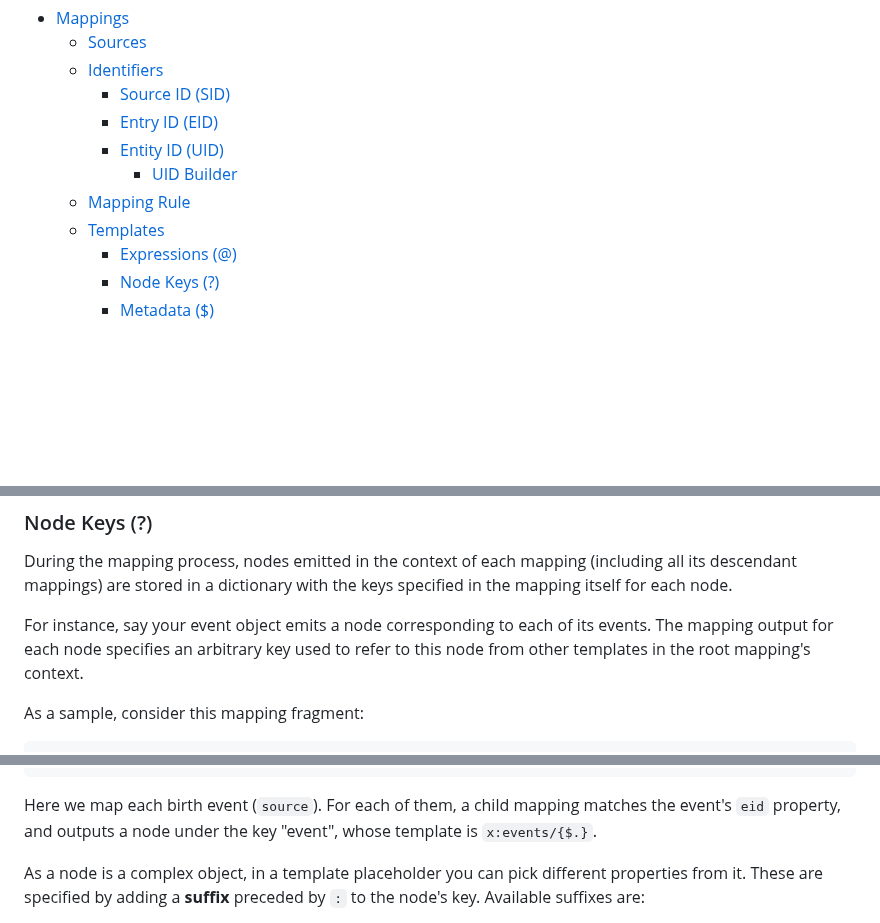
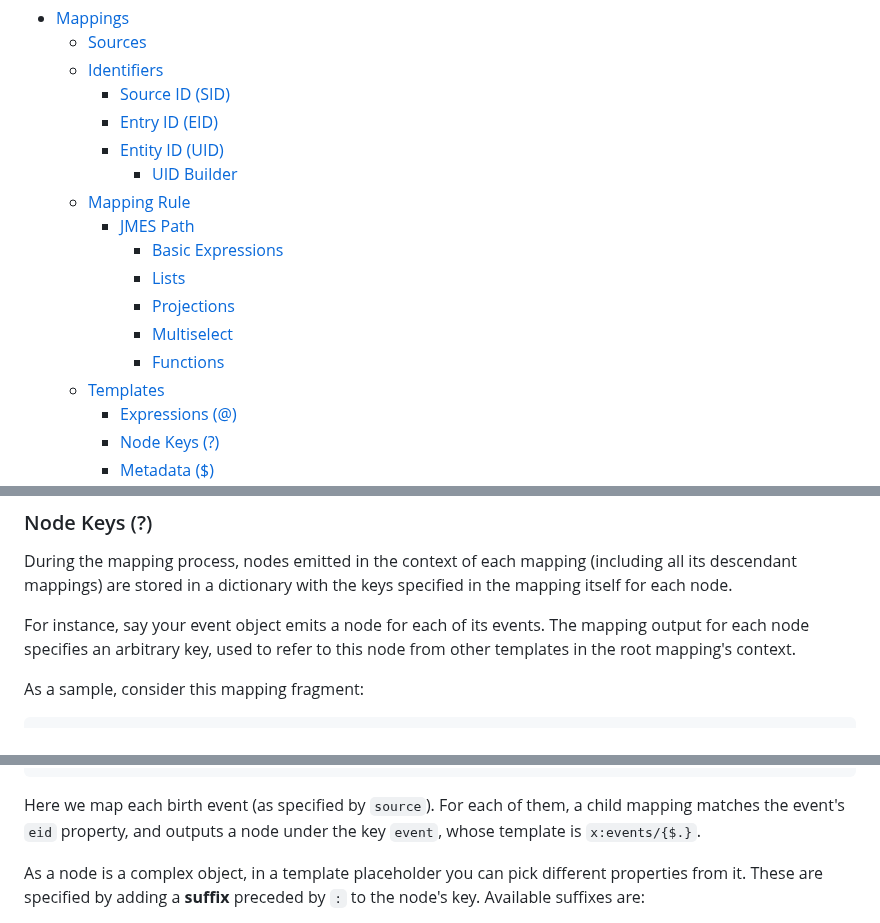
Before and after one commit to vedph/cadmus-graph, a Markdown page: docs/mappings.md, 3 parts joined by grey strips. Drawn GitHub-style; blank space fills up the shorter version.

````diff
--- a/docs/mappings.md
+++ b/docs/mappings.md
@@ -8,6 +8,12 @@
     - [Entity ID (UID)](#entity-id-uid)
       - [UID Builder](#uid-builder)
   - [Mapping Rule](#mapping-rule)
+    - [JMES Path](#jmes-path)
+      - [Basic Expressions](#basic-expressions)
+      - [Lists](#lists)
+      - [Projections](#projections)
+      - [Multiselect](#multiselect)
+      - [Functions](#functions)
   - [Templates](#templates)
     - [Expressions (@)](#expressions-)
     - [Node Keys (?)](#node-keys-)
@@ -165,7 +224,7 @@ For instance, say you are mapping an event object having an `eid` property equal
 
 During the mapping process, nodes emitted in the context of each mapping (including all its descendant mappings) are stored in a dictionary with the keys specified in the mapping itself for each node.
 
-For instance, say your event object emits a node corresponding to each of its events. The mapping output for each node specifies an arbitrary key used to refer to this node from other templates in the root mapping's context.
+For instance, say your event object emits a node for each of its events. The mapping output for each node specifies an arbitrary key, used to refer to this node from other templates in the root mapping's context.
 
 As a sample, consider this mapping fragment:
 
@@ -188,7 +247,7 @@ As a sample, consider this mapping fragment:
 }
 ```
 
-Here we map each birth event (`source`). For each of them, a child mapping matches the event's `eid` property, and outputs a node under the key "event", whose template is `x:events/{$.}`.
+Here we map each birth event (as specified by `source`). For each of them, a child mapping matches the event's `eid` property, and outputs a node under the key `event`, whose template is `x:events/{$.}`.
 
 As a node is a complex object, in a template placeholder you can pick different properties from it. These are specified by adding a **suffix** preceded by `:` to the node's key. Available suffixes are:
 
````
Also changed, not shown: other parts of docs/mappings.md (+69 -16 lines).
